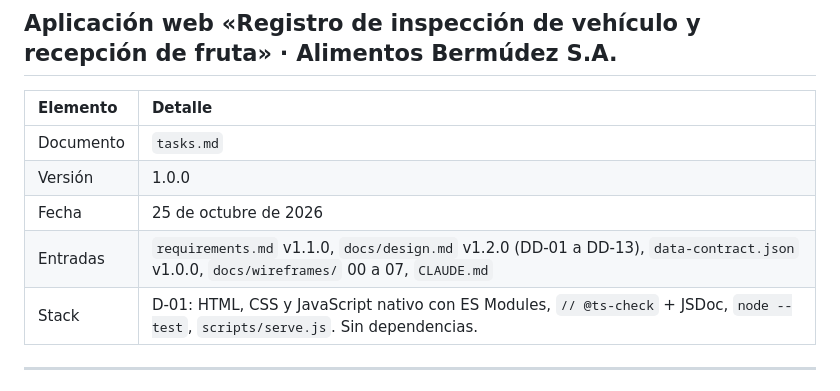
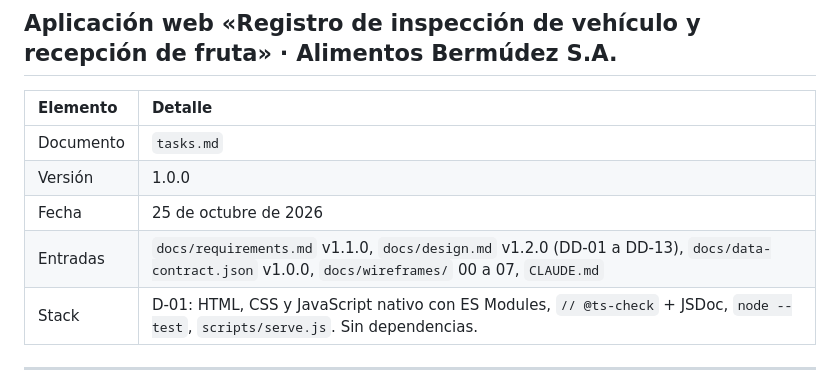
Before and after one commit to yeimyalvarado2708-gif/Registro_de_inspecci-n_de_veh-culo_y_recepci-n_de_fruta, a Markdown page: tasks.md, the part around the change. Drawn GitHub-style.

Commit message:
Agrega docs/ a las rutas de entrada en tasks.md
Co-Authored-By: Claude Opus 5.5 <noreply@anthropic.com>

```diff
--- a/tasks.md
+++ b/tasks.md
@@ -7,7 +7,7 @@
 | Documento | `tasks.md` |
 | Versión | 1.0.0 |
 | Fecha | 25 de octubre de 2026 |
-| Entradas | `requirements.md` v1.1.0, `docs/design.md` v1.2.0 (DD-01 a DD-13), `data-contract.json` v1.0.0, `docs/wireframes/` 00 a 07, `CLAUDE.md` |
+| Entradas | `docs/requirements.md` v1.1.0, `docs/design.md` v1.2.0 (DD-01 a DD-13), `docs/data-contract.json` v1.0.0, `docs/wireframes/` 00 a 07, `CLAUDE.md` |
 | Stack | D-01: HTML, CSS y JavaScript nativo con ES Modules, `// @ts-check` + JSDoc, `node --test`, `scripts/serve.js`. Sin dependencias. |
 
 ---
```
